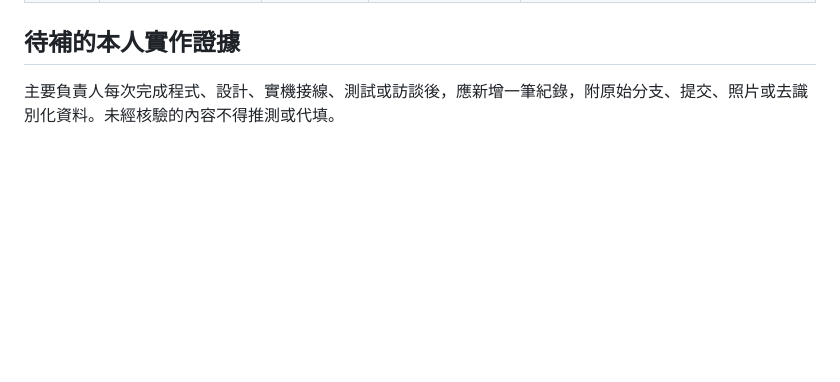
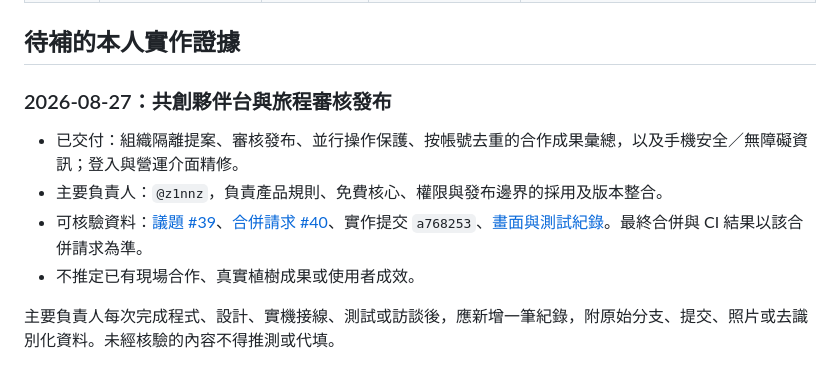
Before and after one commit to z1nnz/elder-tree-esg, a Markdown page: docs/leadership-evidence/contribution-ledger.md, the part around the change. Drawn GitHub-style; blank space fills up the shorter version.

```diff
--- a/docs/leadership-evidence/contribution-ledger.md
+++ b/docs/leadership-evidence/contribution-ledger.md
@@ -13,4 +13,11 @@
 
 ## 待補的本人實作證據
 
+### 2026-08-27：共創夥伴台與旅程審核發布
+
+- 已交付：組織隔離提案、審核發布、並行操作保護、按帳號去重的合作成果彙總，以及手機安全／無障礙資訊；登入與營運介面精修。
+- 主要負責人：`@z1nnz`，負責產品規則、免費核心、權限與發布邊界的採用及版本整合。
+- 可核驗資料：[議題 #39](https://github.com/z1nnz/elder-tree-esg/issues/39)、[合併請求 #40](https://github.com/z1nnz/elder-tree-esg/pull/40)、實作提交 `a768253`、[畫面與測試紀錄](issue-39-partner-workspace-evidence.md)。最終合併與 CI 結果以該合併請求為準。
+- 不推定已有現場合作、真實植樹成果或使用者成效。
+
 主要負責人每次完成程式、設計、實機接線、測試或訪談後，應新增一筆紀錄，附原始分支、提交、照片或去識別化資料。未經核驗的內容不得推測或代填。
```
Also changed, not shown: docs/leadership-evidence/issue-39-partner-workspace-evidence.md (+4 -1 lines), docs/leadership-evidence/screenshots/issue-39-workspace-login.png (added).
